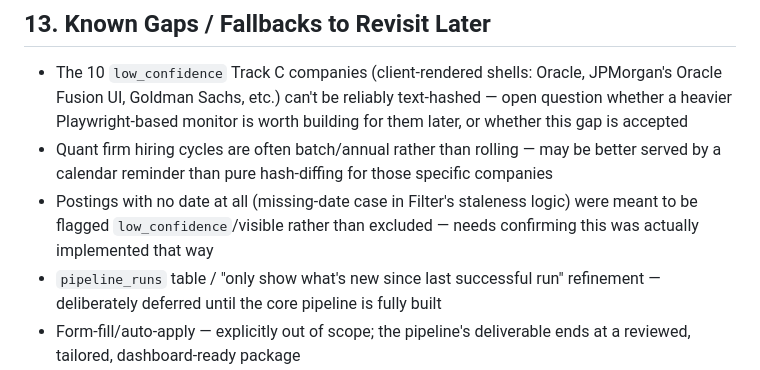
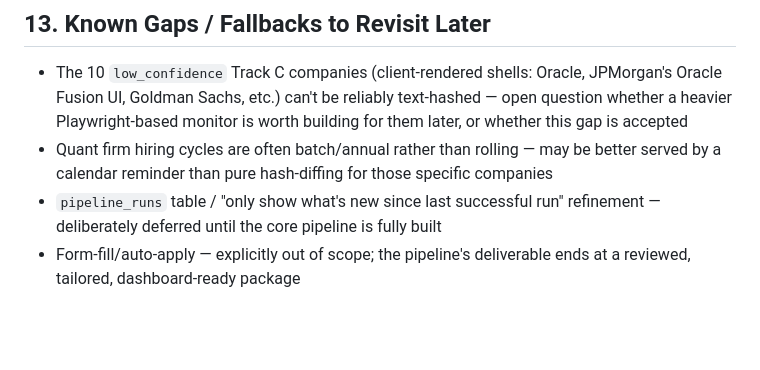
Before and after one commit to aashishgullanki/Job-search-pipeline-agent, a Markdown page: job_search_agent_architecture.md, the part around the change. GitHub-like rendering; blank space fills up the shorter version.

Commit message:
Mark missing-date staleness flagging gap as resolved in architecture doc
Confirmed implemented and dashboard-visible last turn -- removing from
the open Known Gaps list.

Co-Authored-By: Claude Sonnet 5 <noreply@anthropic.com>

```diff
--- a/job_search_agent_architecture.md
+++ b/job_search_agent_architecture.md
@@ -219,7 +219,6 @@ Each subagent scoped narrowly per the "bounded work" principle — no generalist
 
 - The 10 `low_confidence` Track C companies (client-rendered shells: Oracle, JPMorgan's Oracle Fusion UI, Goldman Sachs, etc.) can't be reliably text-hashed — open question whether a heavier Playwright-based monitor is worth building for them later, or whether this gap is accepted
 - Quant firm hiring cycles are often batch/annual rather than rolling — may be better served by a calendar reminder than pure hash-diffing for those specific companies
-- Postings with no date at all (missing-date case in Filter's staleness logic) were meant to be flagged `low_confidence`/visible rather than excluded — needs confirming this was actually implemented that way
 - `pipeline_runs` table / "only show what's new since last successful run" refinement — deliberately deferred until the core pipeline is fully built
 - Form-fill/auto-apply — explicitly out of scope; the pipeline's deliverable ends at a reviewed, tailored, dashboard-ready package
 - Track B's real ongoing search breadth/schedule (and therefore its real Apify + Anthropic cost) hasn't been tuned for deployment yet — was validated functionally, not for production volume
```
